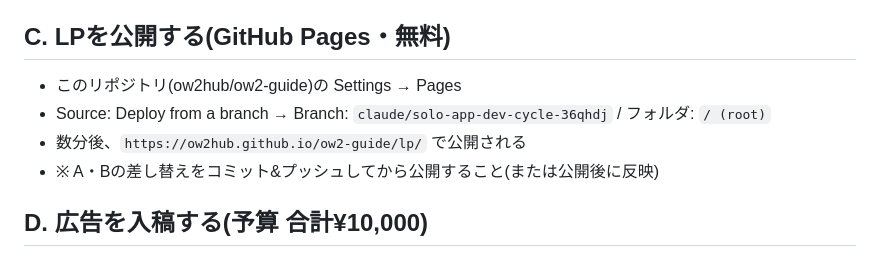
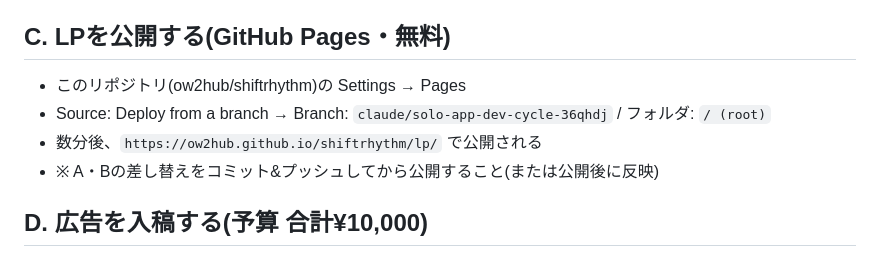
Before and after one commit to ow2hub/ow2-guide, a Markdown page: docs/04_setup-checklist.md, the part around the change. Drawn GitHub-style.

Commit message:
Update published URLs to the shiftrhythm repo name (post-rename)
Repo is being renamed ow2-guide -> shiftrhythm so the ad landing URL matches the product;
update the publish URL and ad destination URLs in the checklist and ad-assets docs.

Co-Authored-By: Claude Fable 5 <noreply@anthropic.com>
Claude-Session: https://claude.ai/code/session_012AdXni5C8pW42r75K5k33g

```diff
--- a/docs/04_setup-checklist.md
+++ b/docs/04_setup-checklist.md
@@ -23,9 +23,9 @@
 
 ## C. LPを公開する(GitHub Pages・無料)
 
-- このリポジトリ(ow2hub/ow2-guide)の Settings → Pages
+- このリポジトリ(ow2hub/shiftrhythm)の Settings → Pages
 - Source: Deploy from a branch → Branch: `claude/solo-app-dev-cycle-36qhdj` / フォルダ: `/ (root)`
-- 数分後、`https://ow2hub.github.io/ow2-guide/lp/` で公開される
+- 数分後、`https://ow2hub.github.io/shiftrhythm/lp/` で公開される
 - ※ A・Bの差し替えをコミット&プッシュしてから公開すること(または公開後に反映)
 
 ## D. 広告を入稿する(予算 合計¥10,000)
```
Also changed, not shown: docs/06_ad-assets.md (+1 -1 lines).
